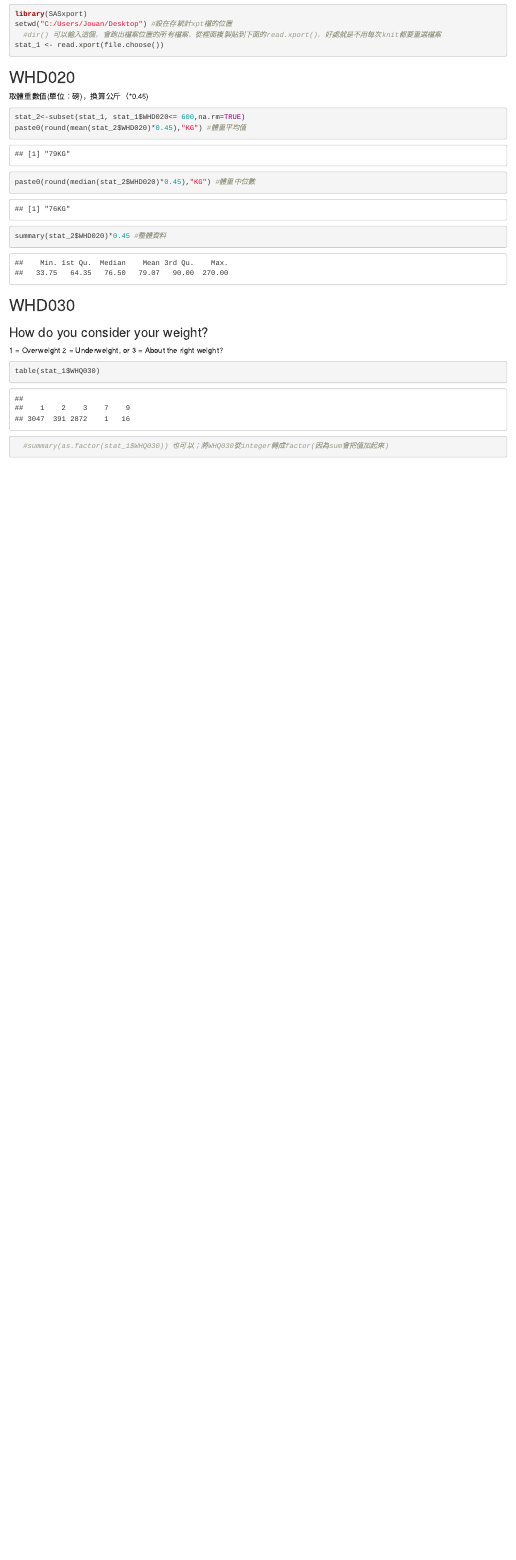
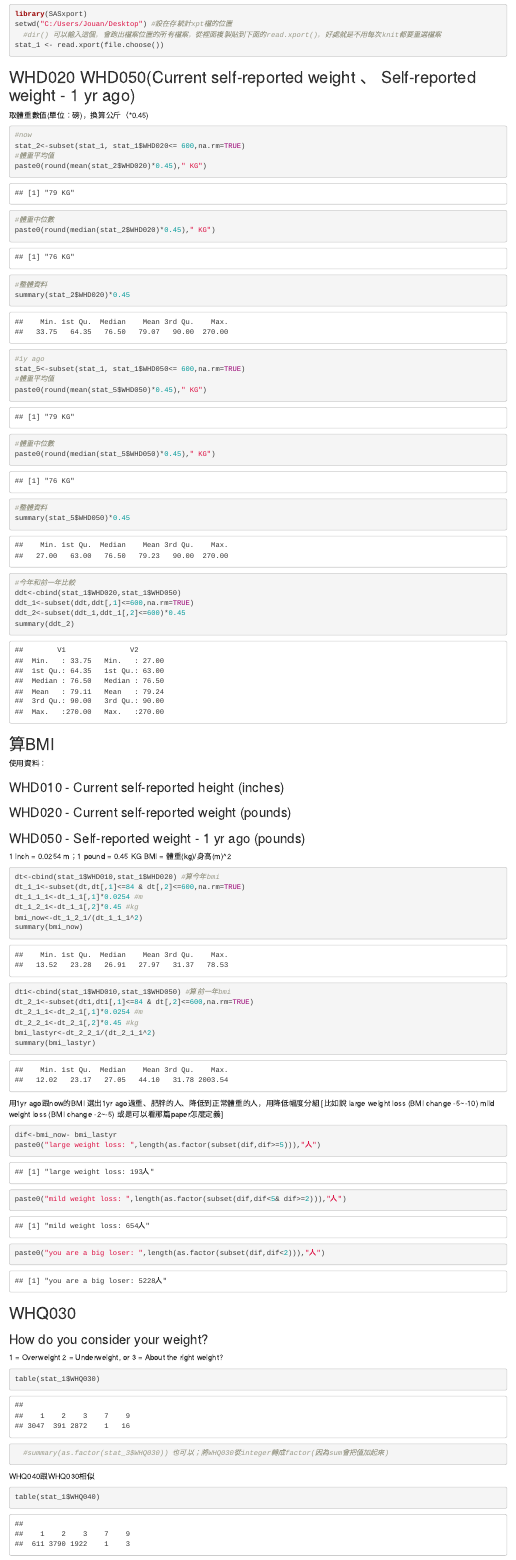
Before and after one commit to jouanc99/litenote, an R Markdown document (stat.Rmd): the page in a window 1100 px wide, from 290 px down. The pictures show the output file stat.html that the author committed with the source, opened offline.

Commit message:
loser is me

````diff
--- a/stat.Rmd
+++ b/stat.Rmd
@@ -19,22 +19,90 @@ setwd("C:/Users/Jouan/Desktop") #設在存統計xpt檔的位置
 stat_1 <- read.xport(file.choose())
 ```
 
-## WHD020
+## WHD020 WHD050(Current self-reported weight 、 Self-reported weight - 1 yr ago)
 取體重數值(單位：磅)，換算公斤（*0.45)
 ```{r}
+#now
 stat_2<-subset(stat_1, stat_1$WHD020<= 600,na.rm=TRUE)
-paste0(round(mean(stat_2$WHD020)*0.45),"KG") #體重平均值
-paste0(round(median(stat_2$WHD020)*0.45),"KG") #體重中位數
-summary(stat_2$WHD020)*0.45 #整體資料
+#體重平均值
+paste0(round(mean(stat_2$WHD020)*0.45)," KG")
+#體重中位數
+paste0(round(median(stat_2$WHD020)*0.45)," KG")
+
+#整體資料
+summary(stat_2$WHD020)*0.45
+
+#1y ago
+stat_5<-subset(stat_1, stat_1$WHD050<= 600,na.rm=TRUE)
+#體重平均值
+paste0(round(mean(stat_5$WHD050)*0.45)," KG")
+#體重中位數
+paste0(round(median(stat_5$WHD050)*0.45)," KG")
+
+#整體資料
+summary(stat_5$WHD050)*0.45
+
+
+#今年和前一年比較
+ddt<-cbind(stat_1$WHD020,stat_1$WHD050)
+ddt_1<-subset(ddt,ddt[,1]<=600,na.rm=TRUE)
+ddt_2<-subset(ddt_1,ddt_1[,2]<=600)*0.45
+summary(ddt_2)
+
 ```
 
-## WHD030
+## 算BMI
+
+使用資料：
+
+### WHD010 - Current self-reported height (inches)
+
+### WHD020 - Current self-reported weight (pounds)
+
+### WHD050 - Self-reported weight - 1 yr ago (pounds)
+
+1 inch = 0.0254 m；1 pound = 0.45 KG
+BMI = 體重(kg)/身高(m)^2
+```{r}
+dt<-cbind(stat_1$WHD010,stat_1$WHD020) #算今年bmi
+dt_1_1<-subset(dt,dt[,1]<=84 & dt[,2]<=600,na.rm=TRUE)
+dt_1_1_1<-dt_1_1[,1]*0.0254 #m
+dt_1_2_1<-dt_1_1[,2]*0.45 #kg
+bmi_now<-dt_1_2_1/(dt_1_1_1^2)
+summary(bmi_now)
+
+dt1<-cbind(stat_1$WHD010,stat_1$WHD050) #算前一年bmi
+dt_2_1<-subset(dt1,dt1[,1]<=84 & dt[,2]<=600,na.rm=TRUE)
+dt_2_1_1<-dt_2_1[,1]*0.0254 #m
+dt_2_2_1<-dt_2_1[,2]*0.45 #kg
+bmi_lastyr<-dt_2_2_1/(dt_2_1_1^2)
+summary(bmi_lastyr)
+
+```
+
+用1yr ago跟now的BMI 選出1yr ago過重、肥胖的人、降低到正常體重的人，用降低幅度分組 [比如說
+large weight loss (BMI change -5~-10)
+mild weight loss (BMI change -2~-5) 或是可以看那篇paper怎麼定義]
+```{r}
+dif<-bmi_now- bmi_lastyr
+paste0("large weight loss: ",length(as.factor(subset(dif,dif>=5))),"人")
+paste0("mild weight loss: ",length(as.factor(subset(dif,dif<5& dif>=2))),"人")
+paste0("you are a big loser: ",length(as.factor(subset(dif,dif<2))),"人")
+
+```
+
+
+## WHQ030
 ### How do you consider your weight?
 1 = Overweight
 2 = Underweight, or
 3 = About the right weight?
 ```{r}
 table(stat_1$WHQ030)
-  #summary(as.factor(stat_1$WHQ030)) 也可以；將WHQ030從integer轉成factor(因為sum會把值加起來)
+  #summary(as.factor(stat_3$WHQ030)) 也可以；將WHQ030從integer轉成factor(因為sum會把值加起來)
+```
 
+WHQ040跟WHQ030相似
+```{r}
+table(stat_1$WHQ040)
 ```
````
Also changed, not shown: stat.html.
